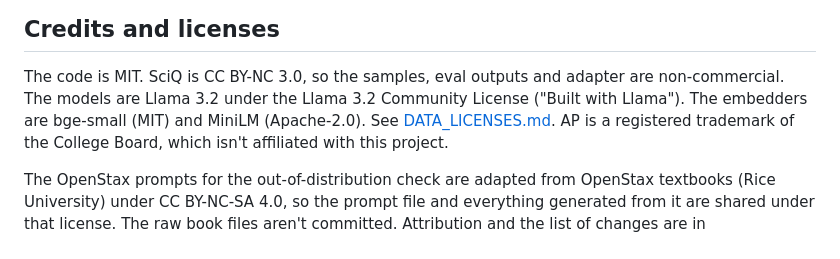
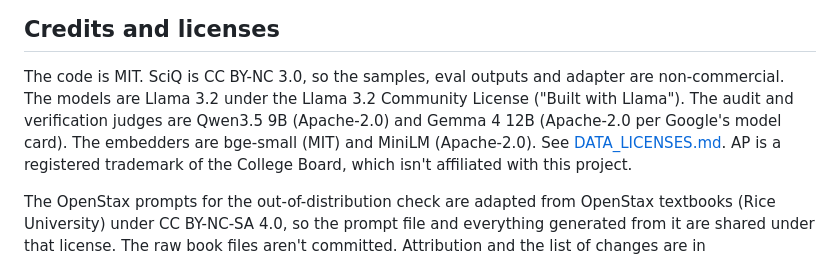
Before and after one commit to krishmdev/eduai, a Markdown page: README.md, the part around the change. Drawn GitHub-style.

Commit message:
DATA_LICENSES: terms for the Qwen3.5 9B and Gemma 4 12B judges whose verdicts are committed, and the ox-phys-010 stem the parser truncated

```diff
--- a/README.md
+++ b/README.md
@@ -483,7 +483,8 @@ unfinished practice session's report is marked as in progress, with a link back
 
 The code is MIT. SciQ is CC BY-NC 3.0, so the samples, eval outputs and adapter are
 non-commercial. The models are Llama 3.2 under the Llama 3.2 Community License ("Built with
-Llama"). The embedders are bge-small (MIT) and MiniLM (Apache-2.0). See
+Llama"). The audit and verification judges are Qwen3.5 9B (Apache-2.0) and Gemma 4 12B
+(Apache-2.0 per Google's model card). The embedders are bge-small (MIT) and MiniLM (Apache-2.0). See
 [DATA_LICENSES.md](DATA_LICENSES.md). AP is a registered trademark of the College Board, which
 isn't affiliated with this project.
 
```
Also changed, not shown: DATA_LICENSES.md (+15 -1 lines).
